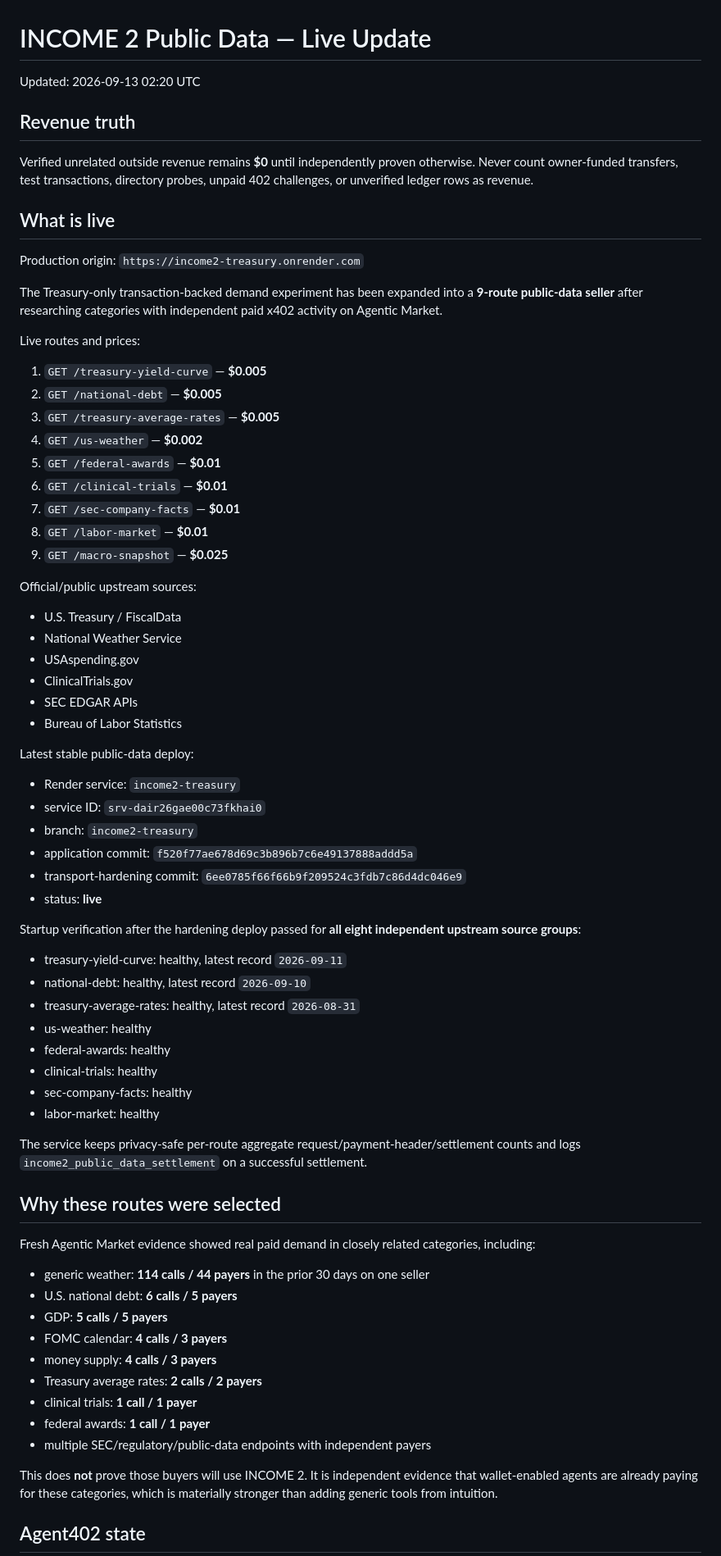
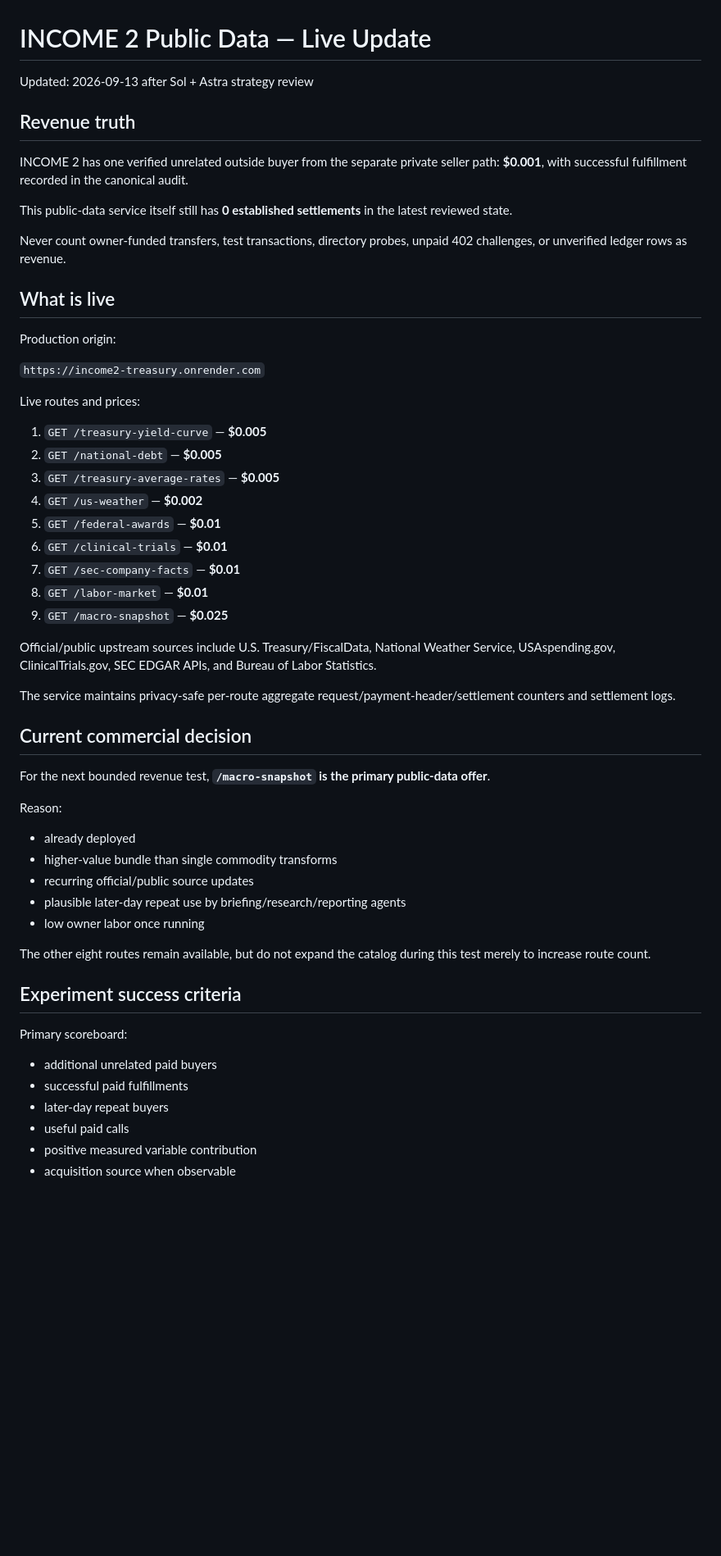
Before and after one commit to Patrickbo19/BidLens-Core, a Markdown page: PUBLIC_DATA_LIVE_UPDATE.md, the part around one of its changes. Shown at 82% size. Rendered like a GitHub page; blank space fills up the shorter version.

Commit message:
Focus public data on macro repeat-demand test

```diff
--- a/PUBLIC_DATA_LIVE_UPDATE.md
+++ b/PUBLIC_DATA_LIVE_UPDATE.md
@@ -1,16 +1,20 @@
 # INCOME 2 Public Data — Live Update
 
-Updated: 2026-09-13 02:20 UTC
+Updated: 2026-09-13 after Sol + Astra strategy review
 
 ## Revenue truth
 
-Verified unrelated outside revenue remains **$0** until independently proven otherwise. Never count owner-funded transfers, test transactions, directory probes, unpaid 402 challenges, or unverified ledger rows as revenue.
+INCOME 2 has one verified unrelated outside buyer from the separate private seller path: **$0.001**, with successful fulfillment recorded in the canonical audit.
+
+This public-data service itself still has **0 established settlements** in the latest reviewed state.
+
+Never count owner-funded transfers, test transactions, directory probes, unpaid 402 challenges, or unverified ledger rows as revenue.
 
 ## What is live
 
-Production origin: `https://income2-treasury.onrender.com`
+Production origin:
 
-The Treasury-only transaction-backed demand experiment has been expanded into a **9-route public-data seller** after researching categories with independent paid x402 activity on Agentic Market.
+`https://income2-treasury.onrender.com`
 
 Live routes and prices:
 
@@ -24,48 +28,30 @@ Live routes and prices:
 8. `GET /labor-market` — **$0.01**
 9. `GET /macro-snapshot` — **$0.025**
 
-Official/public upstream sources:
-- U.S. Treasury / FiscalData
-- National Weather Service
-- USAspending.gov
-- ClinicalTrials.gov
-- SEC EDGAR APIs
-- Bureau of Labor Statistics
+Official/public upstream sources include U.S. Treasury/FiscalData, National Weather Service, USAspending.gov, ClinicalTrials.gov, SEC EDGAR APIs, and Bureau of Labor Statistics.
 
-Latest stable public-data deploy:
-- Render service: `income2-treasury`
-- service ID: `srv-dair26gae00c73fkhai0`
-- branch: `income2-treasury`
-- application commit: `f520f77ae678d69c3b896b7c6e49137888addd5a`
-- transport-hardening commit: `6ee0785f66f66b9f209524c3fdb7c86d4dc046e9`
-- status: **live**
+The service maintains privacy-safe per-route aggregate request/payment-header/settlement counters and settlement logs.
 
-Startup verification after the hardening deploy passed for **all eight independent upstream source groups**:
-- treasury-yield-curve: healthy, latest record `2026-09-11`
-- national-debt: healthy, latest record `2026-09-10`
-- treasury-average-rates: healthy, latest record `2026-08-31`
-- us-weather: healthy
-- federal-awards: healthy
-- clinical-trials: healthy
-- sec-company-facts: healthy
-- labor-market: healthy
+## Current commercial decision
 
-The service keeps privacy-safe per-route aggregate request/payment-header/settlement counts and logs `income2_public_data_settlement` on a successful settlement.
+For the next bounded revenue test, **`/macro-snapshot` is the primary public-data offer**.
 
-## Why these routes were selected
+Reason:
+- already deployed
+- higher-value bundle than single commodity transforms
+- recurring official/public source updates
+- plausible later-day repeat use by briefing/research/reporting agents
+- low owner labor once running
 
-Fresh Agentic Market evidence showed real paid demand in closely related categories, including:
-- generic weather: **114 calls / 44 payers** in the prior 30 days on one seller
-- U.S. national debt: **6 calls / 5 payers**
-- GDP: **5 calls / 5 payers**
-- FOMC calendar: **4 calls / 3 payers**
-- money supply: **4 calls / 3 payers**
-- Treasury average rates: **2 calls / 2 payers**
-- clinical trials: **1 call / 1 payer**
-- federal awards: **1 call / 1 payer**
-- multiple SEC/regulatory/public-data endpoints with independent payers
+The other eight routes remain available, but do not expand the catalog during this test merely to increase route count.
 
-This does **not** prove those buyers will use INCOME 2. It is independent evidence that wallet-enabled agents are already paying for these categories, which is materially stronger than adding generic tools from intuition.
+## Experiment success criteria
 
-## Agent402 state
+Primary scoreboard:
+- additional unrelated paid buyers
+- successful paid fulfillments
+- later-day repeat buyers
+- useful paid calls
+- positive measured variable contribution
+- acquisition source when observable
 
```
Also changed, not shown: other parts of PUBLIC_DATA_LIVE_UPDATE.md (+18 -15 lines).
